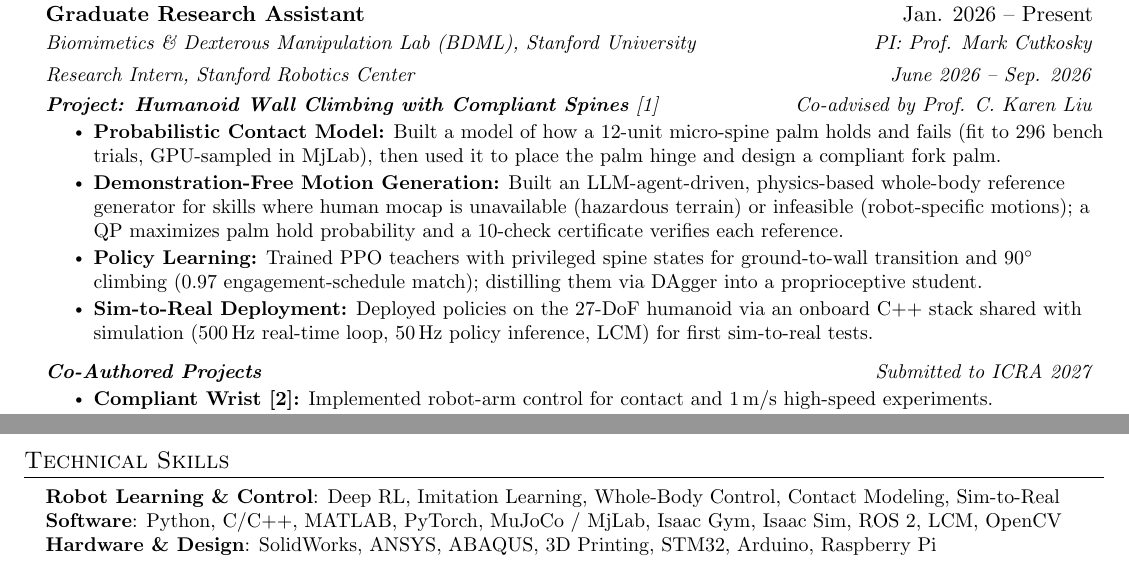
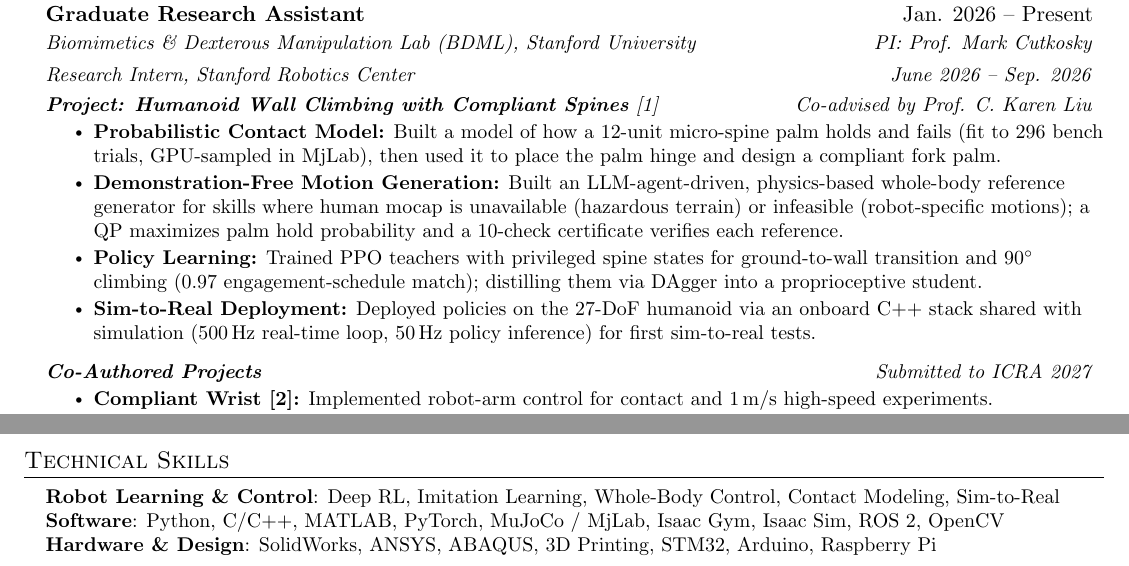
Before and after one commit to SXuanAlan/SXuanAlan.github.io, a LaTeX CV (data/Alan_Zhao_Resume.tex): two parts of the page, joined at a grey line, cut so that both start at the same text. Compiled offline with pdfLaTeX.

Commit message:
Drop LCM from the CV
Co-Authored-By: Claude Opus 5.5 <noreply@anthropic.com>

```diff
--- a/data/Alan_Zhao_Resume.tex
+++ b/data/Alan_Zhao_Resume.tex
@@ -131,7 +131,7 @@
         \resumeItem{\textbf{Probabilistic Contact Model:} Built a model of how a 12-unit micro-spine palm holds and fails (fit to 296 bench trials, GPU-sampled in MjLab), then used it to place the palm hinge and design a compliant fork palm.}
         \resumeItem{\textbf{Demonstration-Free Motion Generation:} Built an LLM-agent-driven, physics-based whole-body reference generator for skills where human mocap is unavailable (hazardous terrain) or infeasible (robot-specific motions); a QP maximizes palm hold probability and a 10-check certificate verifies each reference.}
         \resumeItem{\textbf{Policy Learning:} Trained PPO teachers with privileged spine states for ground-to-wall transition and 90$^\circ$ climbing (0.97 engagement-schedule match); distilling them via DAgger into a proprioceptive student.}
-        \resumeItem{\textbf{Sim-to-Real Deployment:} Deployed policies on the 27-DoF humanoid via an onboard C++ stack shared with simulation (500\,Hz real-time loop, 50\,Hz policy inference, LCM) for first sim-to-real tests.}
+        \resumeItem{\textbf{Sim-to-Real Deployment:} Deployed policies on the 27-DoF humanoid via an onboard C++ stack shared with simulation (500\,Hz real-time loop, 50\,Hz policy inference) for first sim-to-real tests.}
       \resumeItemListEnd
     \resumeSubSubheading
       {\textbf{Co-Authored Projects}}{Submitted to ICRA 2027}
@@ -190,7 +190,7 @@
  \begin{itemize}[leftmargin=0.15in, label={}]
     \small{\item{
      \textbf{Robot Learning \& Control}{: Deep RL, Imitation Learning, Whole-Body Control, Contact Modeling, Sim-to-Real} \\
-     \textbf{Software}{: Python, C/C++, MATLAB, PyTorch, MuJoCo / MjLab, Isaac Gym, Isaac Sim, ROS 2, LCM, OpenCV} \\
+     \textbf{Software}{: Python, C/C++, MATLAB, PyTorch, MuJoCo / MjLab, Isaac Gym, Isaac Sim, ROS 2, OpenCV} \\
      \textbf{Hardware \& Design}{: SolidWorks, ANSYS, ABAQUS, 3D Printing, STM32, Arduino, Raspberry Pi}
     }}
  \end{itemize}
```
Also changed, not shown: data/Alan_Zhao_Resume.pdf.
